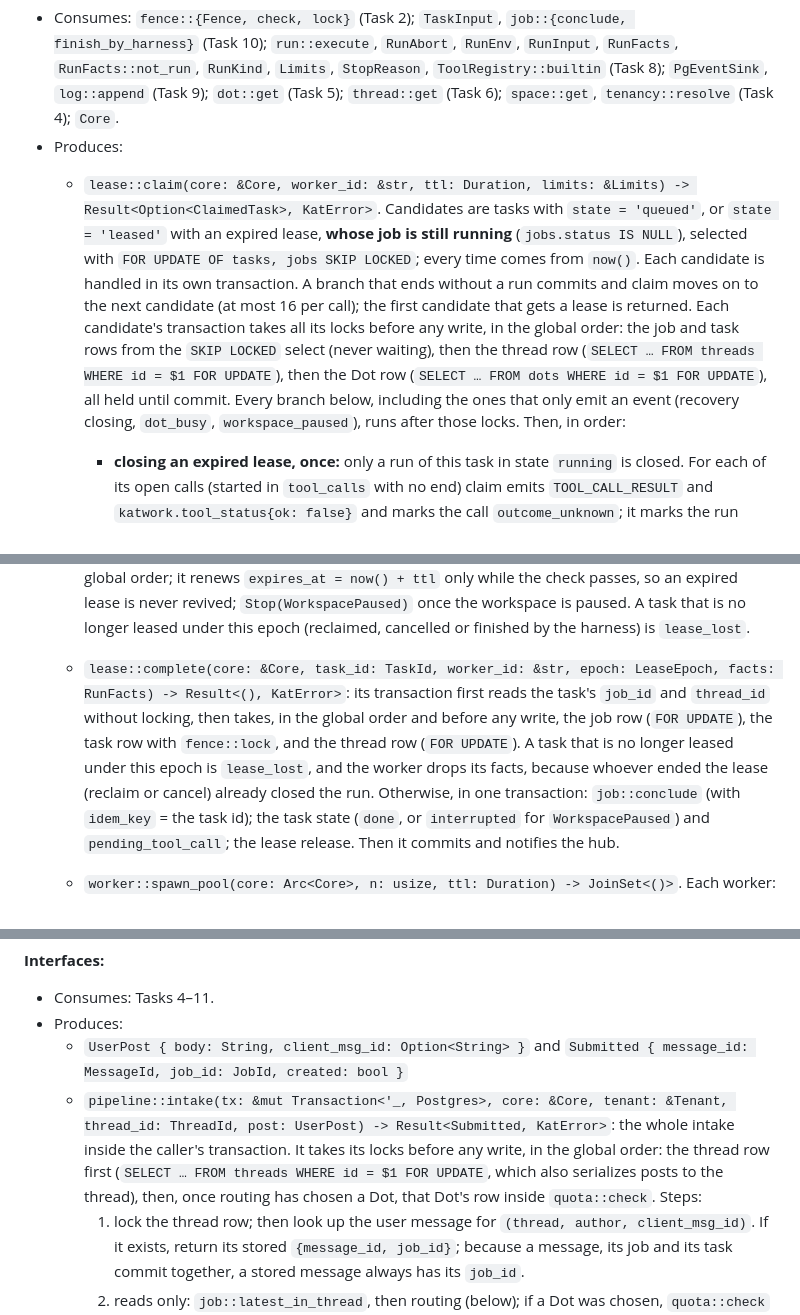
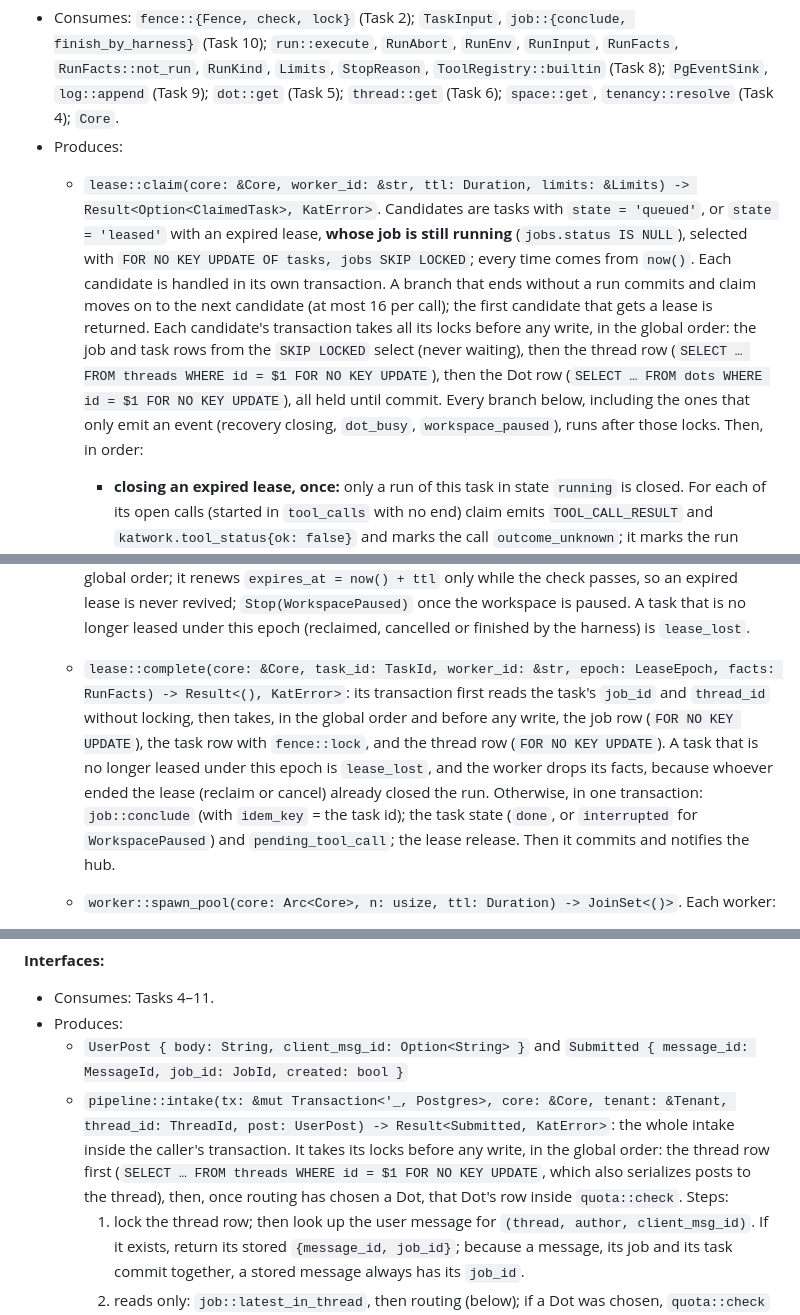
Before and after one commit to Minniesse/katwork, a Markdown page: docs/plans/2026-10-22-sp1-core-runtime.md, 3 parts joined by grey strips. Rendered like a GitHub page.

```diff
--- a/docs/plans/2026-10-22-sp1-core-runtime.md
+++ b/docs/plans/2026-10-22-sp1-core-runtime.md
@@ -728,7 +728,7 @@ This task comes before Task 8, because the agent loop emits through `EventSink`.
 **Interfaces:**
 - Consumes: `fence::{Fence, check, lock}` (Task 2); `TaskInput`, `job::{conclude, finish_by_harness}` (Task 10); `run::execute`, `RunAbort`, `RunEnv`, `RunInput`, `RunFacts`, `RunFacts::not_run`, `RunKind`, `Limits`, `StopReason`, `ToolRegistry::builtin` (Task 8); `PgEventSink`, `log::append` (Task 9); `dot::get` (Task 5); `thread::get` (Task 6); `space::get`, `tenancy::resolve` (Task 4); `Core`.
 - Produces:
-  - `lease::claim(core: &Core, worker_id: &str, ttl: Duration, limits: &Limits) -> Result<Option<ClaimedTask>, KatError>`. Candidates are tasks with `state = 'queued'`, or `state = 'leased'` with an expired lease, **whose job is still running** (`jobs.status IS NULL`), selected with `FOR UPDATE OF tasks, jobs SKIP LOCKED`; every time comes from `now()`. Each candidate is handled in its own transaction. A branch that ends without a run commits and claim moves on to the next candidate (at most 16 per call); the first candidate that gets a lease is returned. Each candidate's transaction takes all its locks before any write, in the global order: the job and task rows from the `SKIP LOCKED` select (never waiting), then the thread row (`SELECT … FROM threads WHERE id = $1 FOR UPDATE`), then the Dot row (`SELECT … FROM dots WHERE id = $1 FOR UPDATE`), all held until commit. Every branch below, including the ones that only emit an event (recovery closing, `dot_busy`, `workspace_paused`), runs after those locks. Then, in order:
+  - `lease::claim(core: &Core, worker_id: &str, ttl: Duration, limits: &Limits) -> Result<Option<ClaimedTask>, KatError>`. Candidates are tasks with `state = 'queued'`, or `state = 'leased'` with an expired lease, **whose job is still running** (`jobs.status IS NULL`), selected with `FOR NO KEY UPDATE OF tasks, jobs SKIP LOCKED`; every time comes from `now()`. Each candidate is handled in its own transaction. A branch that ends without a run commits and claim moves on to the next candidate (at most 16 per call); the first candidate that gets a lease is returned. Each candidate's transaction takes all its locks before any write, in the global order: the job and task rows from the `SKIP LOCKED` select (never waiting), then the thread row (`SELECT … FROM threads WHERE id = $1 FOR NO KEY UPDATE`), then the Dot row (`SELECT … FROM dots WHERE id = $1 FOR NO KEY UPDATE`), all held until commit. Every branch below, including the ones that only emit an event (recovery closing, `dot_busy`, `workspace_paused`), runs after those locks. Then, in order:
     - **closing an expired lease, once:** only a run of this task in state `running` is closed. For each of its open calls (started in `tool_calls` with no end) claim emits `TOOL_CALL_RESULT` and `katwork.tool_status{ok: false}` and marks the call `outcome_unknown`; it marks the run `interrupted`, emits `RUN_ERROR{code: "lease_lost"}` before any later `RUN_STARTED`, and deletes the expired lease row. When no effect started (`effects_started_at IS NULL`), the task goes back to `queued` in the same transaction. A later poll then finds a queued task with no running run, so a task held by the branches below is never closed twice.
     - **deadline:** a task past `created_at + task_deadline`, or whose job is past `created_at + job_deadline`, becomes `failed`, its lease row is deleted, and the job ends with `job::conclude` on `RunFacts::not_run(StopReason::TimeLimit)`
     - **retries exhausted:** at `attempts >= max_attempts` (3), the task becomes `failed`, its lease row is deleted, and the job ends with `finish_by_harness(tx, Error { code: RetriesExhausted })`
@@ -742,7 +742,7 @@ This task comes before Task 8, because the agent loop emits through `EventSink`.
     Because each no-run branch moves the task to a terminal state and finishes its job in the same transaction, a repeated poll never finishes the same job twice.
   - `ClaimedTask { task_id: TaskId, job_id: JobId, dot_id: DotId, workspace_id: WorkspaceId, thread_id: ThreadId, requested_by: UserId, input: TaskInput, attempts: i32, lease_epoch: LeaseEpoch, policy_version: i64, kind: RunKind, remaining: Duration }`. `policy_version` is the task's stored `dot_policy_version`. `remaining` is `GREATEST(LEAST(task created_at + task_deadline, job created_at + job_deadline) - clock_timestamp(), 0)`, computed in SQL as the claim transaction's last statement, so the time spent acquiring the claim is already subtracted and the worker's wall clock is never consulted
   - `HeartbeatStatus::{Continue, Stop(StopReason)}` and `lease::heartbeat(pool, task_id: TaskId, worker_id: &str, epoch: LeaseEpoch, ttl: Duration) -> Result<HeartbeatStatus, KatError>`: takes `fence::check` (the task row, shared) and then updates the lease row, in the global order; it renews `expires_at = now() + ttl` only while the check passes, so an expired lease is never revived; `Stop(WorkspacePaused)` once the workspace is paused. A task that is no longer leased under this epoch (reclaimed, cancelled or finished by the harness) is `lease_lost`.
-  - `lease::complete(core: &Core, task_id: TaskId, worker_id: &str, epoch: LeaseEpoch, facts: RunFacts) -> Result<(), KatError>`: its transaction first reads the task's `job_id` and `thread_id` without locking, then takes, in the global order and before any write, the job row (`FOR UPDATE`), the task row with `fence::lock`, and the thread row (`FOR UPDATE`). A task that is no longer leased under this epoch is `lease_lost`, and the worker drops its facts, because whoever ended the lease (reclaim or cancel) already closed the run. Otherwise, in one transaction: `job::conclude` (with `idem_key` = the task id); the task state (`done`, or `interrupted` for `WorkspacePaused`) and `pending_tool_call`; the lease release. Then it commits and notifies the hub.
+  - `lease::complete(core: &Core, task_id: TaskId, worker_id: &str, epoch: LeaseEpoch, facts: RunFacts) -> Result<(), KatError>`: its transaction first reads the task's `job_id` and `thread_id` without locking, then takes, in the global order and before any write, the job row (`FOR NO KEY UPDATE`), the task row with `fence::lock`, and the thread row (`FOR NO KEY UPDATE`). A task that is no longer leased under this epoch is `lease_lost`, and the worker drops its facts, because whoever ended the lease (reclaim or cancel) already closed the run. Otherwise, in one transaction: `job::conclude` (with `idem_key` = the task id); the task state (`done`, or `interrupted` for `WorkspacePaused`) and `pending_tool_call`; the lease release. Then it commits and notifies the hub.
   - `worker::spawn_pool(core: Arc<Core>, n: usize, ttl: Duration) -> JoinSet<()>`. Each worker:
     - polls `claim` (every 1 s when idle)
     - builds the `Tenant` with `tenancy::resolve(&core.pool, requested_by, workspace_id)`, loads the Dot and the thread's Space policy, passes `policy_version` from the claim, and creates a `PgEventSink` for a new `RunId` with `fence = Some(Fence { task_id, epoch })`
@@ -795,7 +795,7 @@ This task comes before Task 8, because the agent loop emits through `EventSink`.
 - Consumes: Tasks 4–11.
 - Produces:
   - `UserPost { body: String, client_msg_id: Option<String> }` and `Submitted { message_id: MessageId, job_id: JobId, created: bool }`
-  - `pipeline::intake(tx: &mut Transaction<'_, Postgres>, core: &Core, tenant: &Tenant, thread_id: ThreadId, post: UserPost) -> Result<Submitted, KatError>`: the whole intake inside the caller's transaction. It takes its locks before any write, in the global order: the thread row first (`SELECT … FROM threads WHERE id = $1 FOR UPDATE`, which also serializes posts to the thread), then, once routing has chosen a Dot, that Dot's row inside `quota::check`. Steps:
+  - `pipeline::intake(tx: &mut Transaction<'_, Postgres>, core: &Core, tenant: &Tenant, thread_id: ThreadId, post: UserPost) -> Result<Submitted, KatError>`: the whole intake inside the caller's transaction. It takes its locks before any write, in the global order: the thread row first (`SELECT … FROM threads WHERE id = $1 FOR NO KEY UPDATE`, which also serializes posts to the thread), then, once routing has chosen a Dot, that Dot's row inside `quota::check`. Steps:
     1. lock the thread row; then look up the user message for `(thread, author, client_msg_id)`. If it exists, return its stored `{message_id, job_id}`; because a message, its job and its task commit together, a stored message always has its `job_id`.
     2. reads only: `job::latest_in_thread`, then routing (below); if a Dot was chosen, `quota::check` locks its row and checks the quotas
     3. writes: `message::append` for the user message; `job::create_follow_up` when the latest job is `needs_input`, otherwise `job::create` (ADR-0002), where the unique `jobs.request_message_id` rejects any second job for the message; then at once `message::set_job` for the request message, whatever routing decided
```
Also changed, not shown: other parts of docs/plans/2026-10-22-sp1-core-runtime.md (+7 -6 lines).
